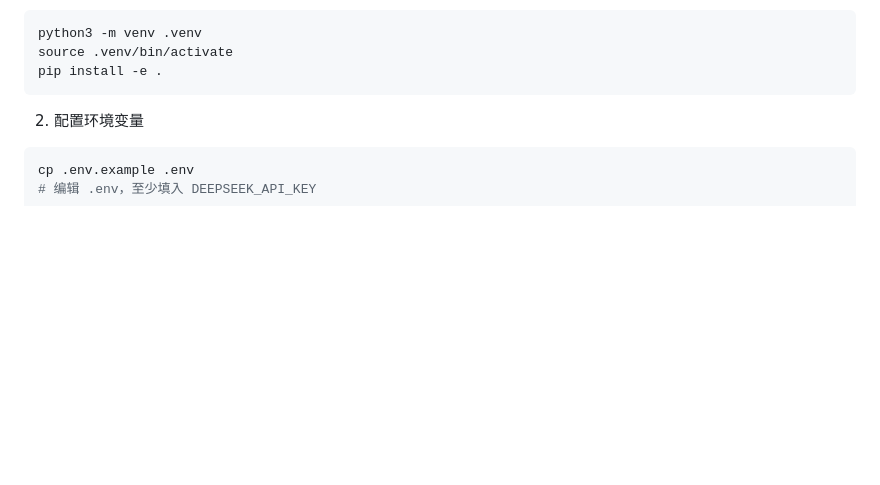
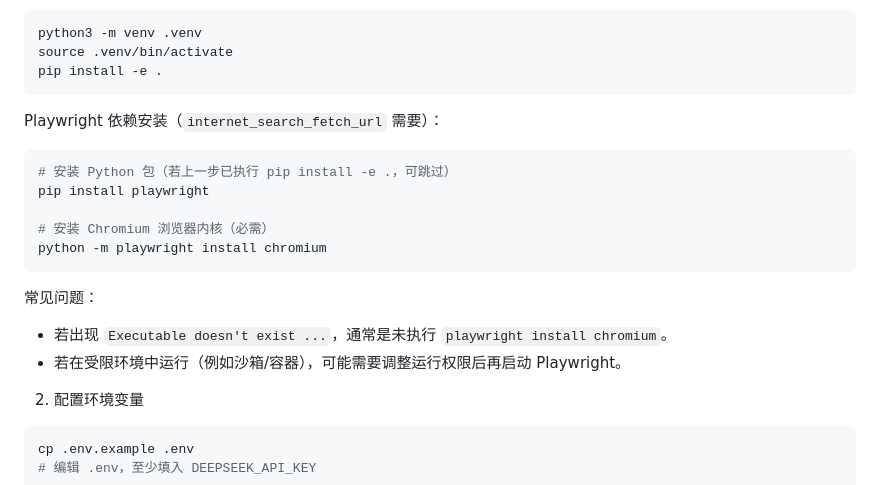
Before and after one commit to cwdtom/assistant, a Markdown page: README.md, the part around the change. Drawn GitHub-style; blank space fills up the shorter version.

Commit message:
Document Playwright install steps for fetch_url

````diff
--- a/README.md
+++ b/README.md
@@ -42,6 +42,19 @@ python3 -m venv .venv
 source .venv/bin/activate
 pip install -e .
 ```
+
+Playwright 依赖安装（`internet_search_fetch_url` 需要）：
+```bash
+# 安装 Python 包（若上一步已执行 pip install -e .，可跳过）
+pip install playwright
+
+# 安装 Chromium 浏览器内核（必需）
+python -m playwright install chromium
+```
+
+常见问题：
+- 若出现 `Executable doesn't exist ...`，通常是未执行 `playwright install chromium`。
+- 若在受限环境中运行（例如沙箱/容器），可能需要调整运行权限后再启动 Playwright。
 
 2. 配置环境变量
 ```bash
````
